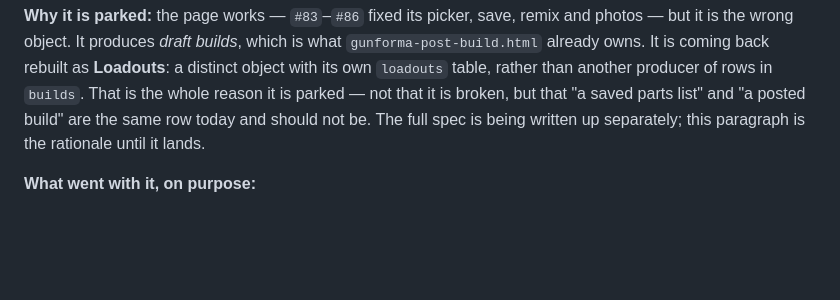
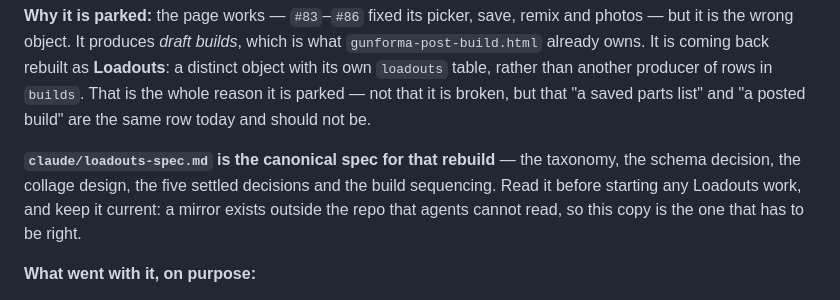
Before and after one commit to alexgamboa1/Gunforma, a Markdown page: CLAUDE.md, the part around the change. Drawn GitHub-style; blank space fills up the shorter version.

```diff
--- a/CLAUDE.md
+++ b/CLAUDE.md
@@ -993,8 +993,13 @@ which is what `gunforma-post-build.html` already owns. It is coming back
 rebuilt as **Loadouts**: a distinct object with its own `loadouts` table,
 rather than another producer of rows in `builds`. That is the whole reason it
 is parked — not that it is broken, but that "a saved parts list" and "a posted
-build" are the same row today and should not be. The full spec is being
-written up separately; this paragraph is the rationale until it lands.
+build" are the same row today and should not be.
+
+**`claude/loadouts-spec.md` is the canonical spec for that rebuild** — the
+taxonomy, the schema decision, the collage design, the five settled decisions
+and the build sequencing. Read it before starting any Loadouts work, and keep
+it current: a mirror exists outside the repo that agents cannot read, so this
+copy is the one that has to be right.
 
 **What went with it, on purpose:**
 
```
Also changed, not shown: claude/loadouts-spec.md (added, +218 -0 lines).
